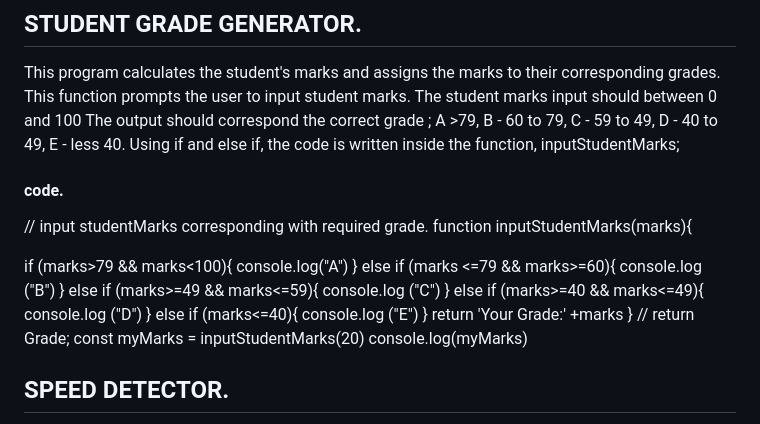
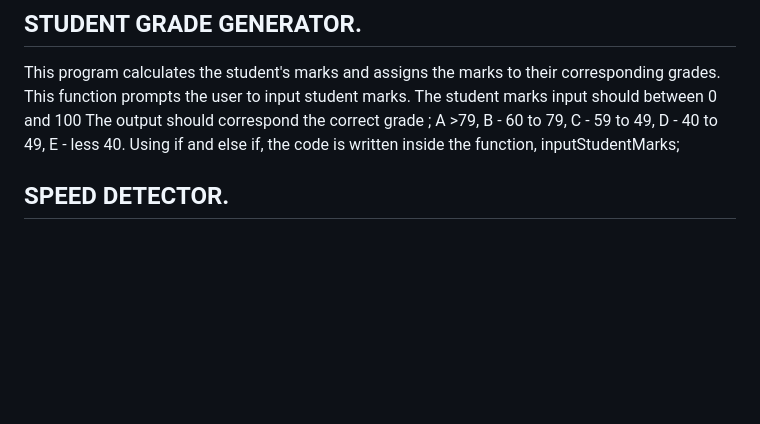
Before and after one commit to mburufiona/Toy-Problem, a Markdown page: README.md, the part around the change. Drawn GitHub-style; blank space fills up the shorter version.

Commit message:
adds changes

```diff
--- a/README.md
+++ b/README.md
@@ -15,27 +15,6 @@ The output should correspond the correct grade ;
                 D - 40 to 49,
                 E - less 40.
  Using if and else if, the code is written inside the function, inputStudentMarks;
-
- #### code.
- // input studentMarks corresponding with required grade.
-function inputStudentMarks(marks){
-
-   if (marks>79 && marks<100){
-    console.log("A")
-   } else if (marks <=79 && marks>=60){
-    console.log ("B")
-   } else if (marks>=49 && marks<=59){
-    console.log ("C")
-   } else if (marks>=40 && marks<=49){
-    console.log ("D")
-   } else if (marks<=40){
-    console.log ("E")
-   }
-return 'Your Grade:' +marks
-}
-// return Grade;
-const myMarks = inputStudentMarks(20)
-console.log(myMarks)
 
 
 ## SPEED DETECTOR.
```
